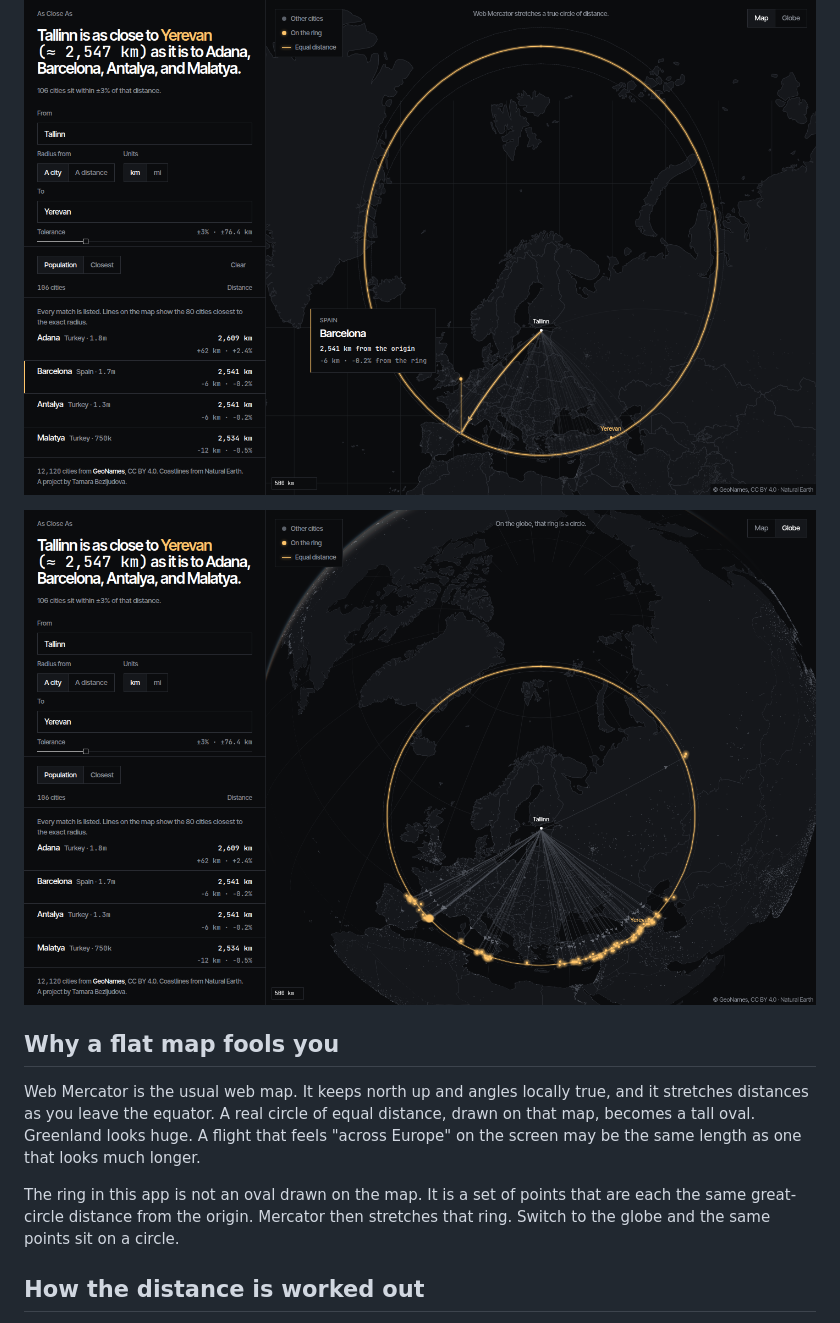
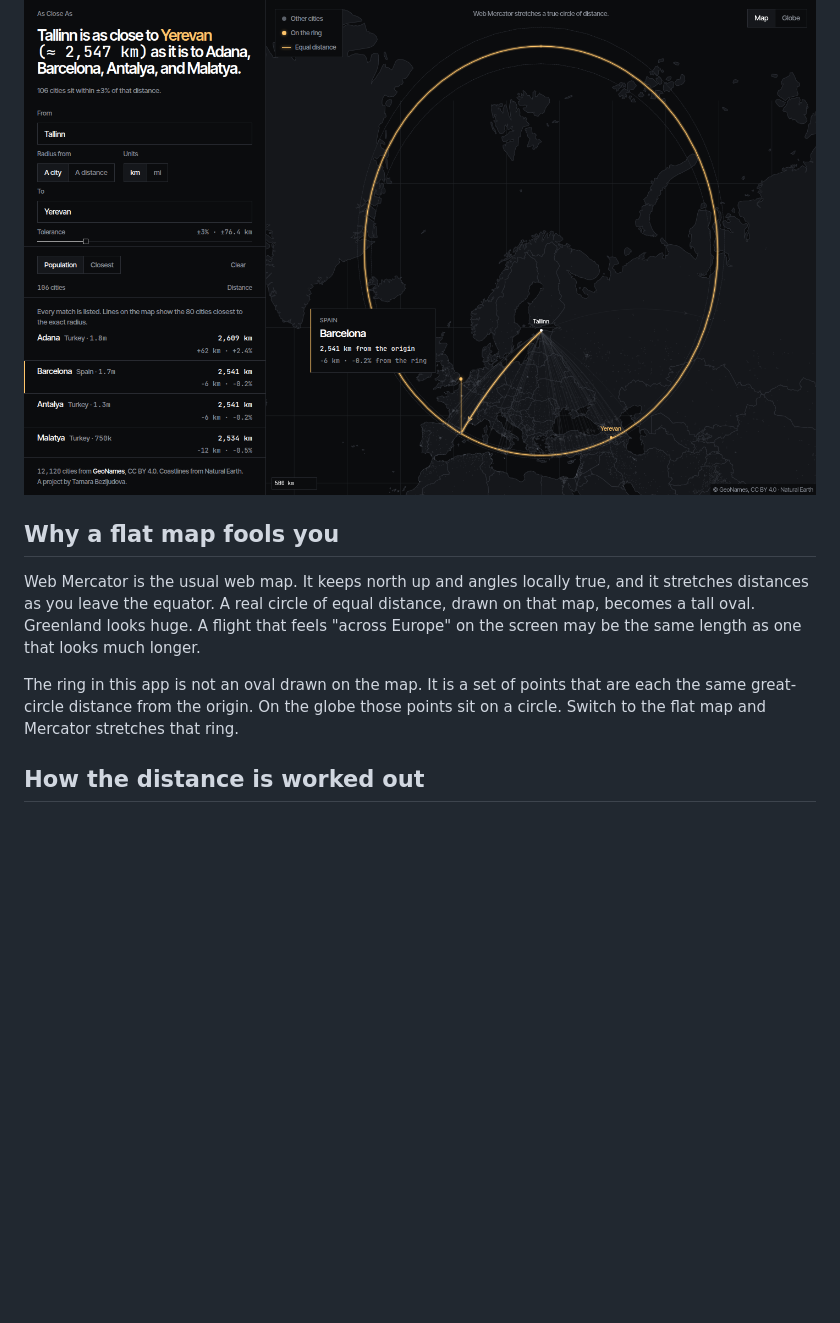
Before and after one commit to tbezljudova-bit/as-close-as, a Markdown page: README.md, the part around one of its changes. GitHub-like rendering; pictures changed too: docs/screenshots/globe.png; blank space fills up the shorter version.

```diff
--- a/README.md
+++ b/README.md
@@ -12,13 +14,11 @@ The live map is at [https://tbezljudova-bit.github.io/as-close-as/](https://tbez
 
 ![Barcelona rises off the ring](docs/screenshots/city-rise.png)
-
-![The same ring on the globe](docs/screenshots/globe.png)
 
 ## Why a flat map fools you
 
 Web Mercator is the usual web map. It keeps north up and angles locally true, and it stretches distances as you leave the equator. A real circle of equal distance, drawn on that map, becomes a tall oval. Greenland looks huge. A flight that feels "across Europe" on the screen may be the same length as one that looks much longer.
 
-The ring in this app is not an oval drawn on the map. It is a set of points that are each the same great-circle distance from the origin. Mercator then stretches that ring. Switch to the globe and the same points sit on a circle.
+The ring in this app is not an oval drawn on the map. It is a set of points that are each the same great-circle distance from the origin. On the globe those points sit on a circle. Switch to the flat map and Mercator stretches that ring.
 
 ## How the distance is worked out
 
```
Also changed, not shown: other parts of README.md (+4 -2 lines), 4 other files.
